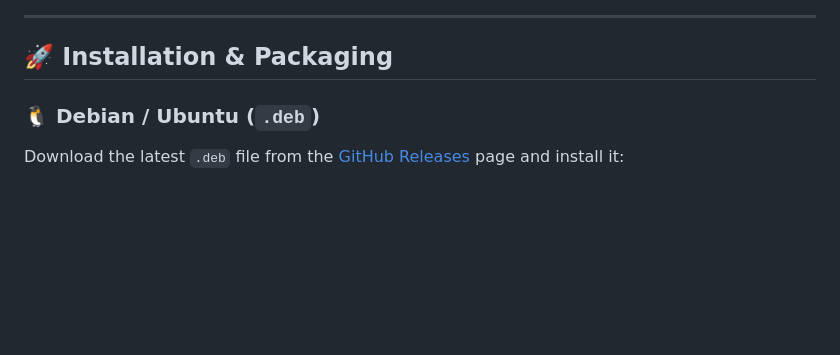
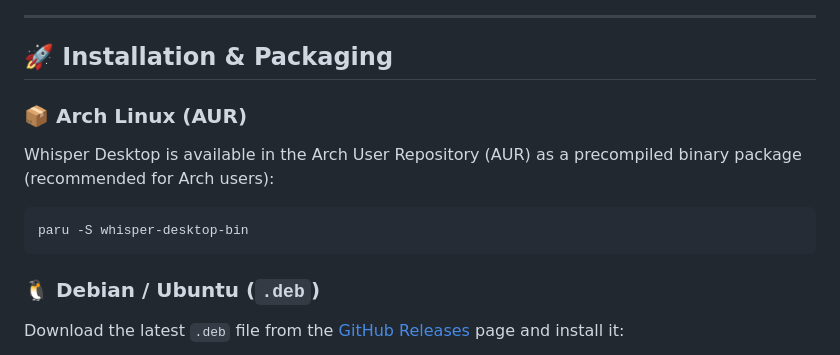
Before and after one commit to AtomicError/whisper-desktop, a Markdown page: README.md, the part around the change. GitHub-like rendering; blank space fills up the shorter version.

Commit message:
docs: add Arch Linux AUR installation instructions to README.md

````diff
--- a/README.md
+++ b/README.md
@@ -62,6 +62,12 @@ graph TD
 ---
 
 ## 🚀 Installation & Packaging
+
+### 📦 Arch Linux (AUR)
+Whisper Desktop is available in the Arch User Repository (AUR) as a precompiled binary package (recommended for Arch users):
+```bash
+paru -S whisper-desktop-bin
+```
 
 ### 🐧 Debian / Ubuntu (`.deb`)
 Download the latest `.deb` file from the [GitHub Releases](https://github.com/AtomicError/whisper-desktop/releases) page and install it:
````
